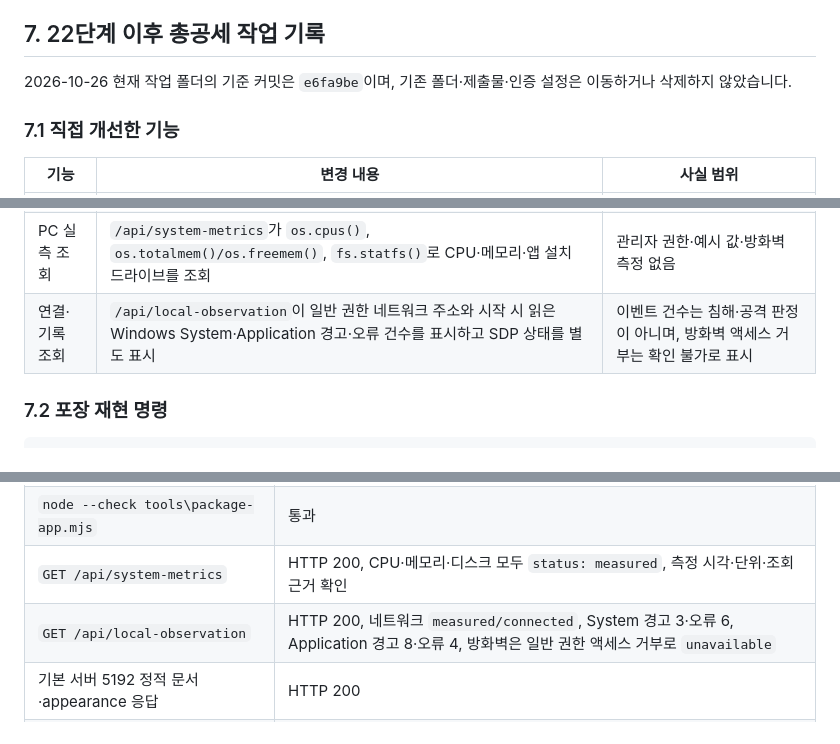
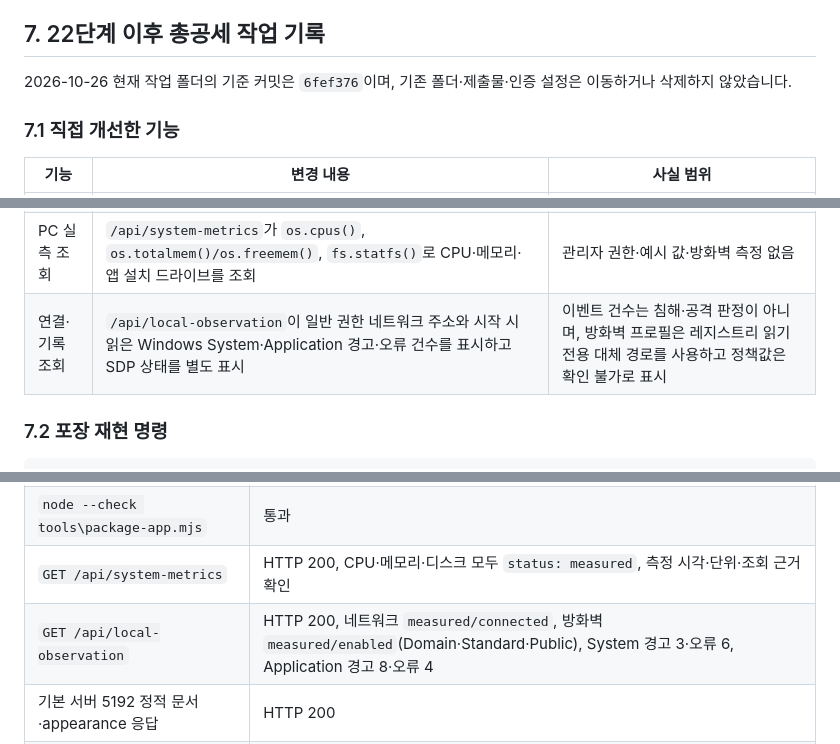
Before and after one commit to seohyosang95-spec/keshev-defense, a Markdown page: on-client/docs/FINAL_REPRODUCTION_RECORD.md, 3 parts joined by grey strips. Drawn GitHub-style.

Commit message:
3일차: 방화벽 대체 조회 기록 갱신

```diff
--- a/on-client/docs/FINAL_REPRODUCTION_RECORD.md
+++ b/on-client/docs/FINAL_REPRODUCTION_RECORD.md
@@ -159,7 +159,7 @@ powershell -NoProfile -ExecutionPolicy Bypass -File .\tools\start-alekov.ps1 -Po
 
 ## 7. 22단계 이후 총공세 작업 기록
 
-2026-10-26 현재 작업 폴더의 기준 커밋은 `e6fa9be`이며, 기존 폴더·제출물·인증 설정은 이동하거나 삭제하지 않았습니다.
+2026-10-26 현재 작업 폴더의 기준 커밋은 `6fef376`이며, 기존 폴더·제출물·인증 설정은 이동하거나 삭제하지 않았습니다.
 
 ### 7.1 직접 개선한 기능
 
@@ -170,7 +170,7 @@ powershell -NoProfile -ExecutionPolicy Bypass -File .\tools\start-alekov.ps1 -Po
 | 위험 알림 | 오류·비준수 기기·만료 세션·XDR·unknown 상태를 위험도와 다음 확인 단계로 구분 | 알림은 현재 조회 범위와 제공된 상태에만 근거함 |
 | 설치기 재실행 | 이미 서버가 실행 중이어도 기존 서버를 재사용해 브라우저를 열도록 실행 스크립트 보완 | 새 서버를 강제로 여러 개 띄우지 않음 |
 | PC 실측 조회 | `/api/system-metrics`가 `os.cpus()`, `os.totalmem()/os.freemem()`, `fs.statfs()`로 CPU·메모리·앱 설치 드라이브를 조회 | 관리자 권한·예시 값·방화벽 측정 없음 |
-| 연결·기록 조회 | `/api/local-observation`이 일반 권한 네트워크 주소와 시작 시 읽은 Windows System·Application 경고·오류 건수를 표시하고 SDP 상태를 별도 표시 | 이벤트 건수는 침해·공격 판정이 아니며, 방화벽 액세스 거부는 확인 불가로 표시 |
+| 연결·기록 조회 | `/api/local-observation`이 일반 권한 네트워크 주소와 시작 시 읽은 Windows System·Application 경고·오류 건수를 표시하고 SDP 상태를 별도 표시 | 이벤트 건수는 침해·공격 판정이 아니며, 방화벽 프로필은 레지스트리 읽기 전용 대체 경로를 사용하고 정책값은 확인 불가로 표시 |
 
 ### 7.2 포장 재현 명령
 
@@ -200,7 +200,7 @@ Inno Setup 7.1.0을 공식 winget 경로로 설치한 뒤 이 명령을 실행
 | `node --check src\server.mjs` | 통과 |
 | `node --check tools\package-app.mjs` | 통과 |
 | `GET /api/system-metrics` | HTTP 200, CPU·메모리·디스크 모두 `status: measured`, 측정 시각·단위·조회 근거 확인 |
-| `GET /api/local-observation` | HTTP 200, 네트워크 `measured/connected`, System 경고 3·오류 6, Application 경고 8·오류 4, 방화벽은 일반 권한 액세스 거부로 `unavailable` |
+| `GET /api/local-observation` | HTTP 200, 네트워크 `measured/connected`, 방화벽 `measured/enabled`(Domain·Standard·Public), System 경고 3·오류 6, Application 경고 8·오류 4 |
 | 기본 서버 5192 정적 문서·appearance 응답 | HTTP 200 |
 | 데모 서버 5193의 `/api/me`, `/api/apps`, `/api/events` | HTTP 200, 예제 자료 확인 |
 | 기본 서버의 운영 연결 | `ENGINE_NOT_CONNECTED`, 실제 계정·SDP 자료 미확인 |
```
Also changed, not shown: other parts of on-client/docs/FINAL_REPRODUCTION_RECORD.md (+1 -1 lines).
